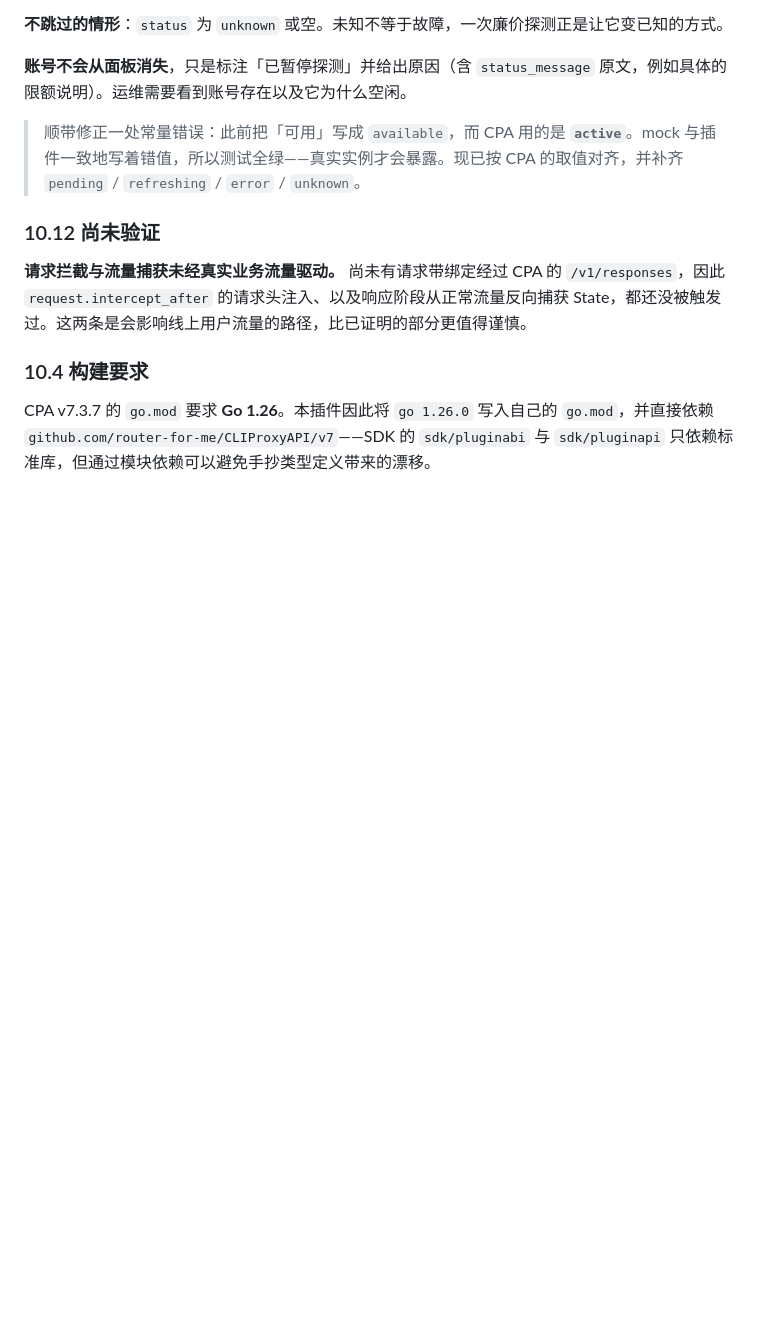
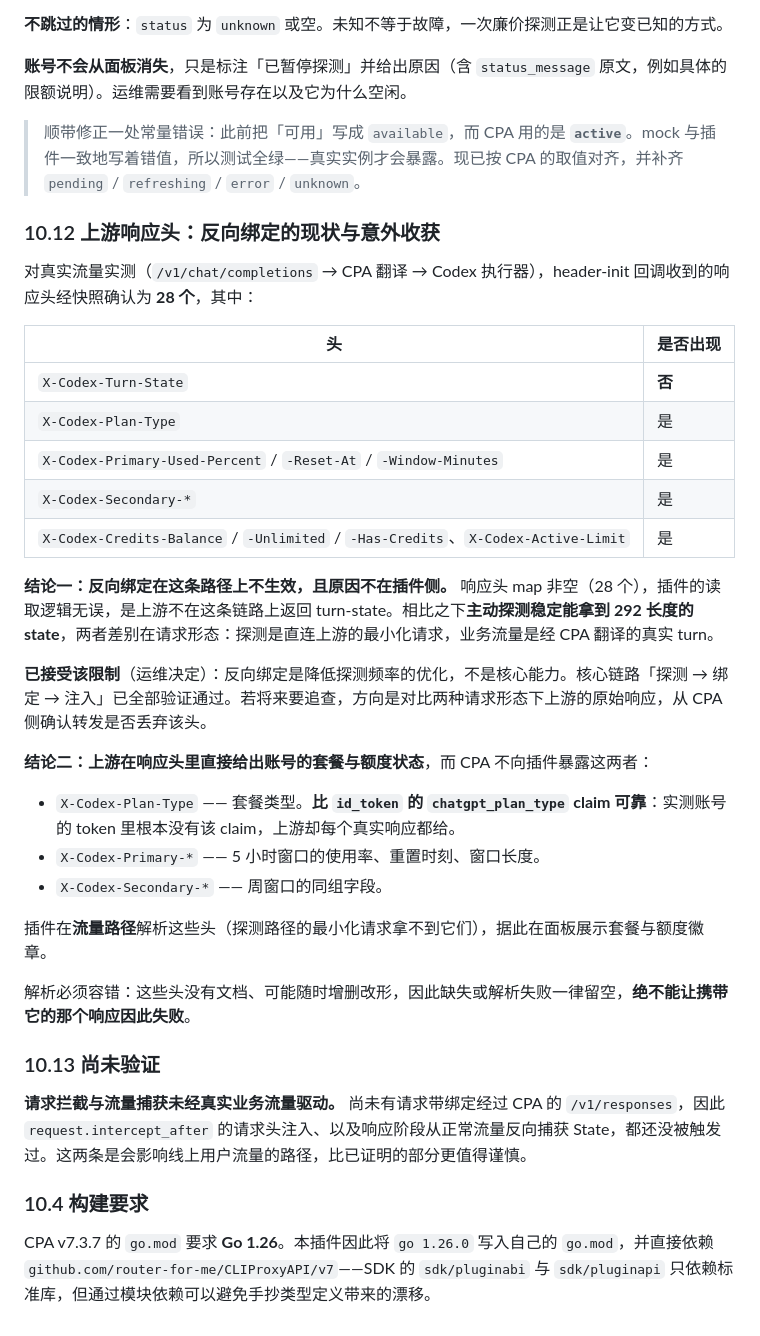
Before and after one commit to yangshoulai/codex-turn-state-manager, a Markdown page: 插件开发文档.md, the part around the change. GitHub-like rendering; blank space fills up the shorter version.

```diff
--- a/插件开发文档.md
+++ b/插件开发文档.md
@@ -1330,7 +1330,33 @@ id_token → base64url(payload) → ["https://api.openai.com/auth"]["chatgpt_pla
 
 > 顺带修正一处常量错误：此前把「可用」写成 `available`，而 CPA 用的是 **`active`**。mock 与插件一致地写着错值，所以测试全绿——真实实例才会暴露。现已按 CPA 的取值对齐，并补齐 `pending` / `refreshing` / `error` / `unknown`。
 
-### 10.12 尚未验证
+### 10.12 上游响应头：反向绑定的现状与意外收获
+
+对真实流量实测（`/v1/chat/completions` → CPA 翻译 → Codex 执行器），header-init 回调收到的响应头经快照确认为 **28 个**，其中：
+
+| 头 | 是否出现 |
+|---|---|
+| `X-Codex-Turn-State` | **否** |
+| `X-Codex-Plan-Type` | 是 |
+| `X-Codex-Primary-Used-Percent` / `-Reset-At` / `-Window-Minutes` | 是 |
+| `X-Codex-Secondary-*` | 是 |
+| `X-Codex-Credits-Balance` / `-Unlimited` / `-Has-Credits`、`X-Codex-Active-Limit` | 是 |
+
+**结论一：反向绑定在这条路径上不生效，且原因不在插件侧。** 响应头 map 非空（28 个），插件的读取逻辑无误，是上游不在这条链路上返回 turn-state。相比之下**主动探测稳定能拿到 292 长度的 state**，两者差别在请求形态：探测是直连上游的最小化请求，业务流量是经 CPA 翻译的真实 turn。
+
+**已接受该限制**（运维决定）：反向绑定是降低探测频率的优化，不是核心能力。核心链路「探测 → 绑定 → 注入」已全部验证通过。若将来要追查，方向是对比两种请求形态下上游的原始响应，从 CPA 侧确认转发是否丢弃该头。
+
+**结论二：上游在响应头里直接给出账号的套餐与额度状态**，而 CPA 不向插件暴露这两者：
+
+- `X-Codex-Plan-Type` —— 套餐类型。**比 `id_token` 的 `chatgpt_plan_type` claim 可靠**：实测账号的 token 里根本没有该 claim，上游却每个真实响应都给。
+- `X-Codex-Primary-*` —— 5 小时窗口的使用率、重置时刻、窗口长度。
+- `X-Codex-Secondary-*` —— 周窗口的同组字段。
+
+插件在**流量路径**解析这些头（探测路径的最小化请求拿不到它们），据此在面板展示套餐与额度徽章。
+
+解析必须容错：这些头没有文档、可能随时增删改形，因此缺失或解析失败一律留空，**绝不能让携带它的那个响应因此失败**。
+
+### 10.13 尚未验证
 
 **请求拦截与流量捕获未经真实业务流量驱动。** 尚未有请求带绑定经过 CPA 的 `/v1/responses`，因此 `request.intercept_after` 的请求头注入、以及响应阶段从正常流量反向捕获 State，都还没被触发过。这两条是会影响线上用户流量的路径，比已证明的部分更值得谨慎。
 
```
Also changed, not shown: AGENTS.md (+19 -5 lines), README.md (+23 -5 lines).
